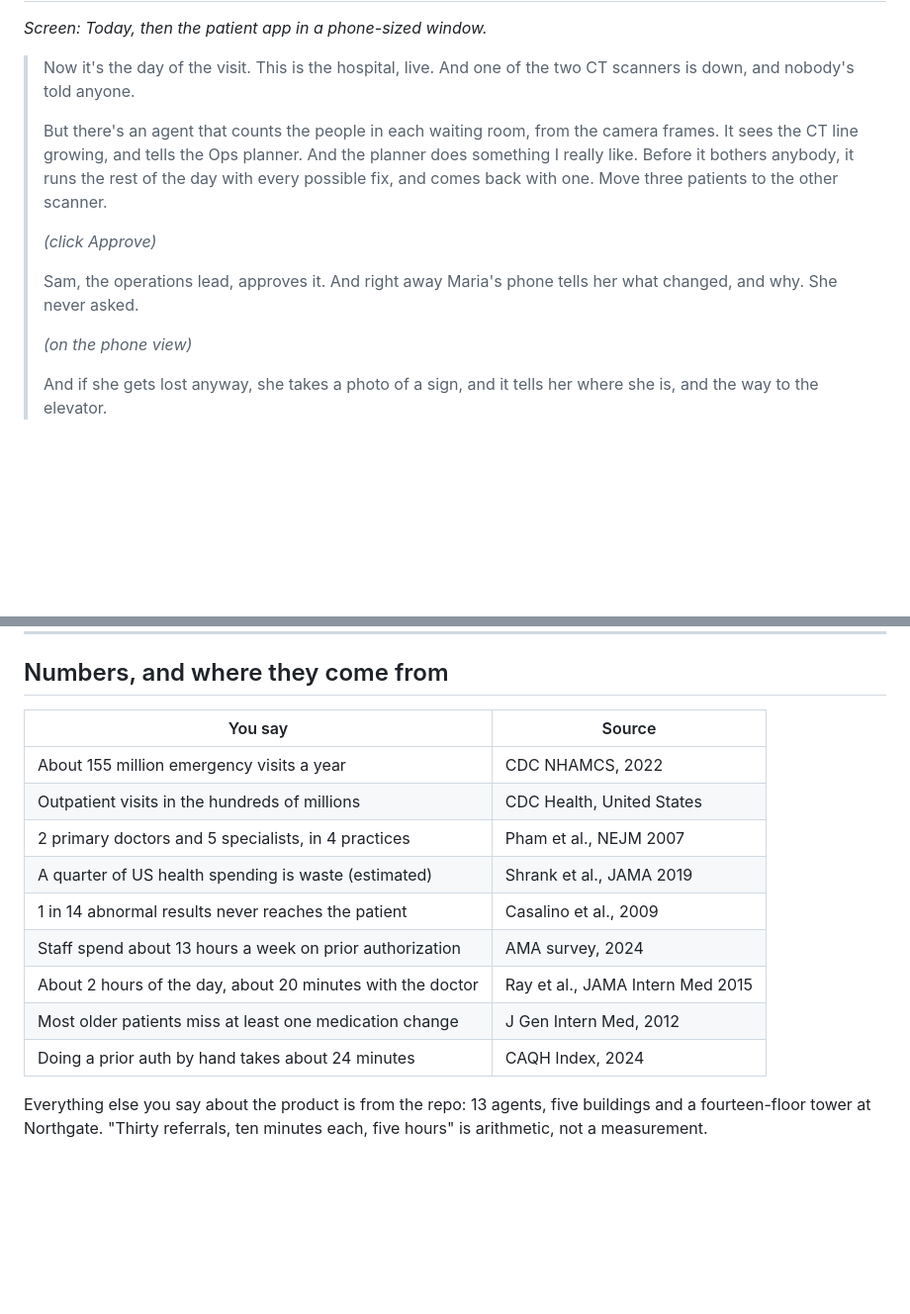
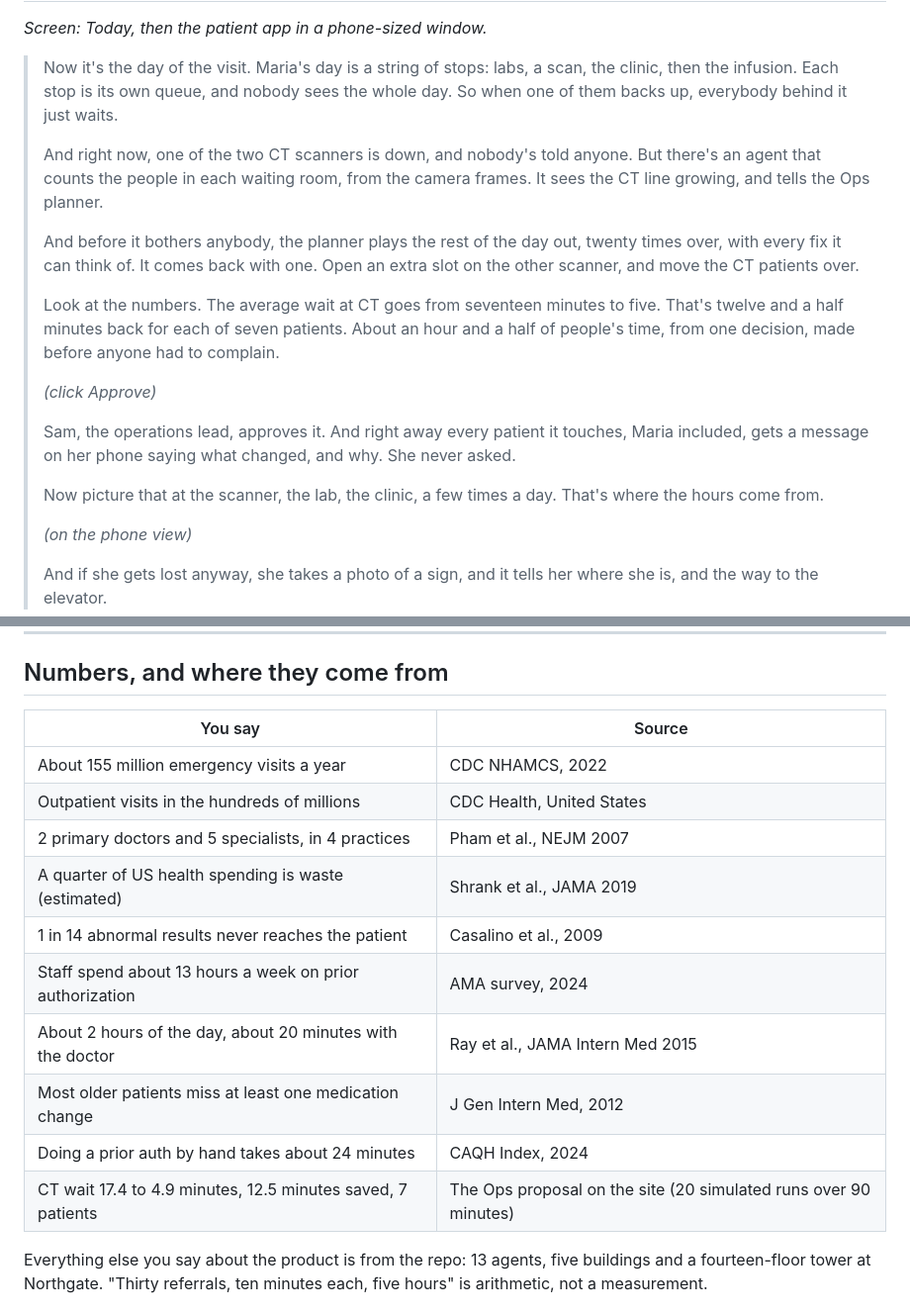
Before and after one commit to hungtruongOwolf/throughline, a Markdown page: docs/DEMO-SCRIPT.md, 2 parts joined by grey strips. Shown at 99% size. Rendered like a GitHub page; blank space fills up the shorter version.

Commit message:
Demo script: the visit day shows the minutes saved, with the real CT numbers

```diff
--- a/docs/DEMO-SCRIPT.md
+++ b/docs/DEMO-SCRIPT.md
@@ -56,13 +56,19 @@ _Screen: sign in as Jordan, open the new referral's patient record so the timeli
 
 _Screen: Today, then the patient app in a phone-sized window._
 
-> Now it's the day of the visit. This is the hospital, live. And one of the two CT scanners is down, and nobody's told anyone.
+> Now it's the day of the visit. Maria's day is a string of stops: labs, a scan, the clinic, then the infusion. Each stop is its own queue, and nobody sees the whole day. So when one of them backs up, everybody behind it just waits.
 >
-> But there's an agent that counts the people in each waiting room, from the camera frames. It sees the CT line growing, and tells the Ops planner. And the planner does something I really like. Before it bothers anybody, it runs the rest of the day with every possible fix, and comes back with one. Move three patients to the other scanner.
+> And right now, one of the two CT scanners is down, and nobody's told anyone. But there's an agent that counts the people in each waiting room, from the camera frames. It sees the CT line growing, and tells the Ops planner.
+>
+> And before it bothers anybody, the planner plays the rest of the day out, twenty times over, with every fix it can think of. It comes back with one. Open an extra slot on the other scanner, and move the CT patients over.
+>
+> Look at the numbers. The average wait at CT goes from seventeen minutes to five. That's twelve and a half minutes back for each of seven patients. About an hour and a half of people's time, from one decision, made before anyone had to complain.
 >
 > _(click Approve)_
 >
-> Sam, the operations lead, approves it. And right away Maria's phone tells her what changed, and why. She never asked.
+> Sam, the operations lead, approves it. And right away every patient it touches, Maria included, gets a message on her phone saying what changed, and why. She never asked.
+>
+> Now picture that at the scanner, the lab, the clinic, a few times a day. That's where the hours come from.
 >
 > _(on the phone view)_
 >
@@ -94,17 +100,18 @@ _Screen: Today, Northgate._
 
 ## Numbers, and where they come from
 
-| You say                                                    | Source                           |
-| ---------------------------------------------------------- | -------------------------------- |
-| About 155 million emergency visits a year                  | CDC NHAMCS, 2022                 |
-| Outpatient visits in the hundreds of millions              | CDC Health, United States        |
-| 2 primary doctors and 5 specialists, in 4 practices        | Pham et al., NEJM 2007           |
-| A quarter of US health spending is waste (estimated)       | Shrank et al., JAMA 2019         |
-| 1 in 14 abnormal results never reaches the patient         | Casalino et al., 2009            |
-| Staff spend about 13 hours a week on prior authorization   | AMA survey, 2024                 |
-| About 2 hours of the day, about 20 minutes with the doctor | Ray et al., JAMA Intern Med 2015 |
-| Most older patients miss at least one medication change    | J Gen Intern Med, 2012           |
-| Doing a prior auth by hand takes about 24 minutes          | CAQH Index, 2024                 |
+| You say                                                     | Source                                                           |
+| ----------------------------------------------------------- | ---------------------------------------------------------------- |
+| About 155 million emergency visits a year                   | CDC NHAMCS, 2022                                                 |
+| Outpatient visits in the hundreds of millions               | CDC Health, United States                                        |
+| 2 primary doctors and 5 specialists, in 4 practices         | Pham et al., NEJM 2007                                           |
+| A quarter of US health spending is waste (estimated)        | Shrank et al., JAMA 2019                                         |
+| 1 in 14 abnormal results never reaches the patient          | Casalino et al., 2009                                            |
+| Staff spend about 13 hours a week on prior authorization    | AMA survey, 2024                                                 |
+| About 2 hours of the day, about 20 minutes with the doctor  | Ray et al., JAMA Intern Med 2015                                 |
+| Most older patients miss at least one medication change     | J Gen Intern Med, 2012                                           |
+| Doing a prior auth by hand takes about 24 minutes           | CAQH Index, 2024                                                 |
+| CT wait 17.4 to 4.9 minutes, 12.5 minutes saved, 7 patients | The Ops proposal on the site (20 simulated runs over 90 minutes) |
 
 Everything else you say about the product is from the repo: 13 agents, five buildings and a fourteen-floor tower at Northgate. "Thirty referrals, ten minutes each, five hours" is arithmetic, not a measurement.
 
```
Also changed, not shown: other parts of docs/DEMO-SCRIPT.md (+5 -5 lines).
